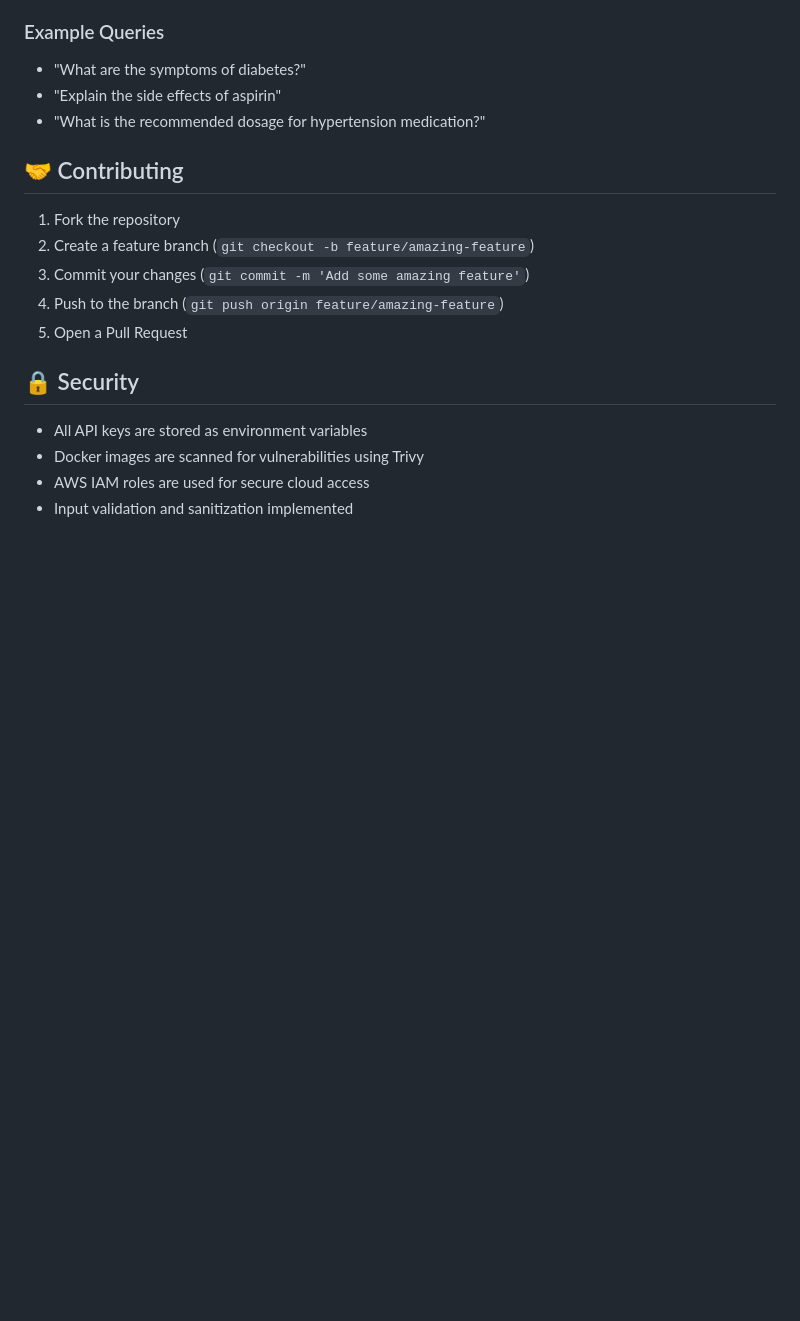
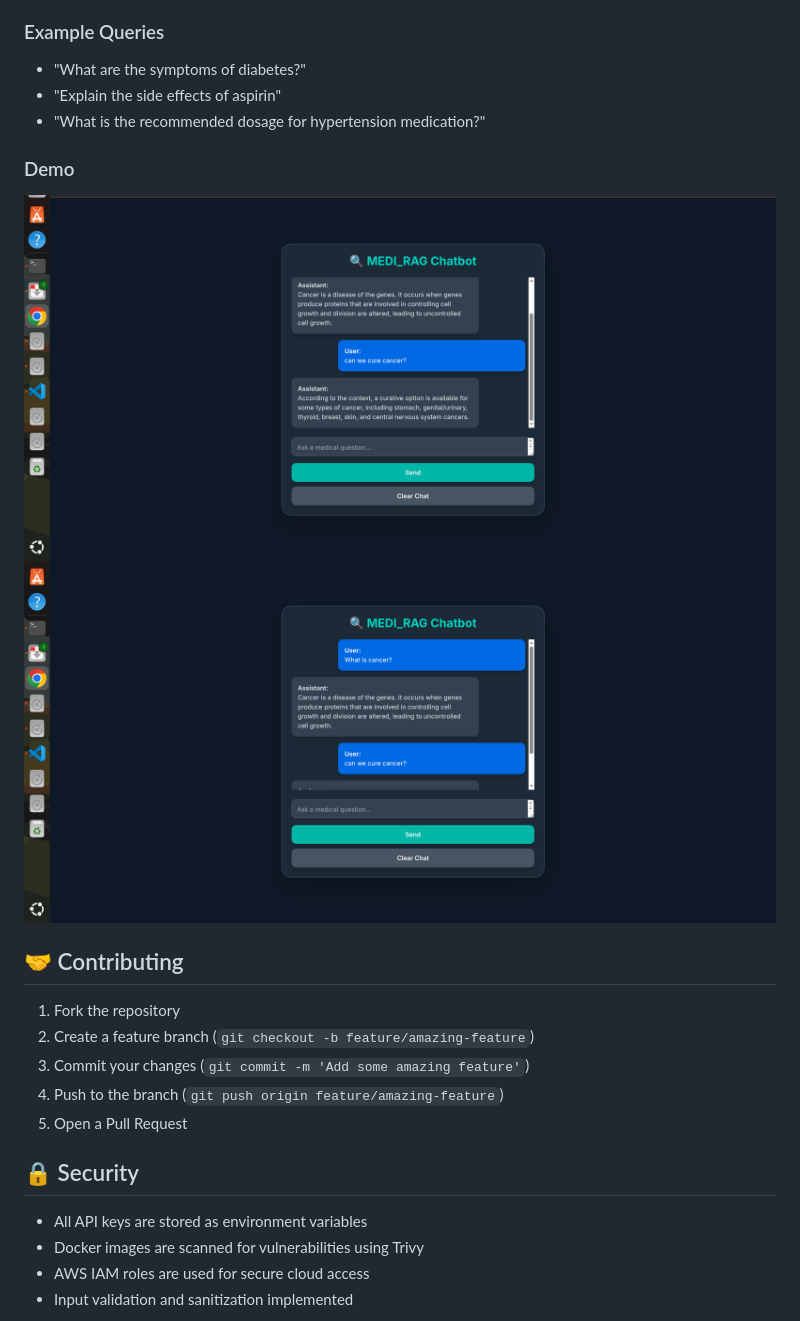
Before and after one commit to 1morshed1/Medi-RAG-Chatbot, a Markdown page: README.md, the part around the change. Rendered like a GitHub page; pictures changed too: img/demo1.png (added), img/demo2.png (added); blank space fills up the shorter version.

Commit message:
feat: add demo images to README

```diff
--- a/README.md
+++ b/README.md
@@ -255,6 +255,11 @@ python -m pytest tests/ -v
 - "Explain the side effects of aspirin"
 - "What is the recommended dosage for hypertension medication?"
 
+### Demo
+
+![Demo1](img/demo1.png)
+![Demo2](img/demo2.png)
+
 ## 🤝 Contributing
 
 1. Fork the repository
```
